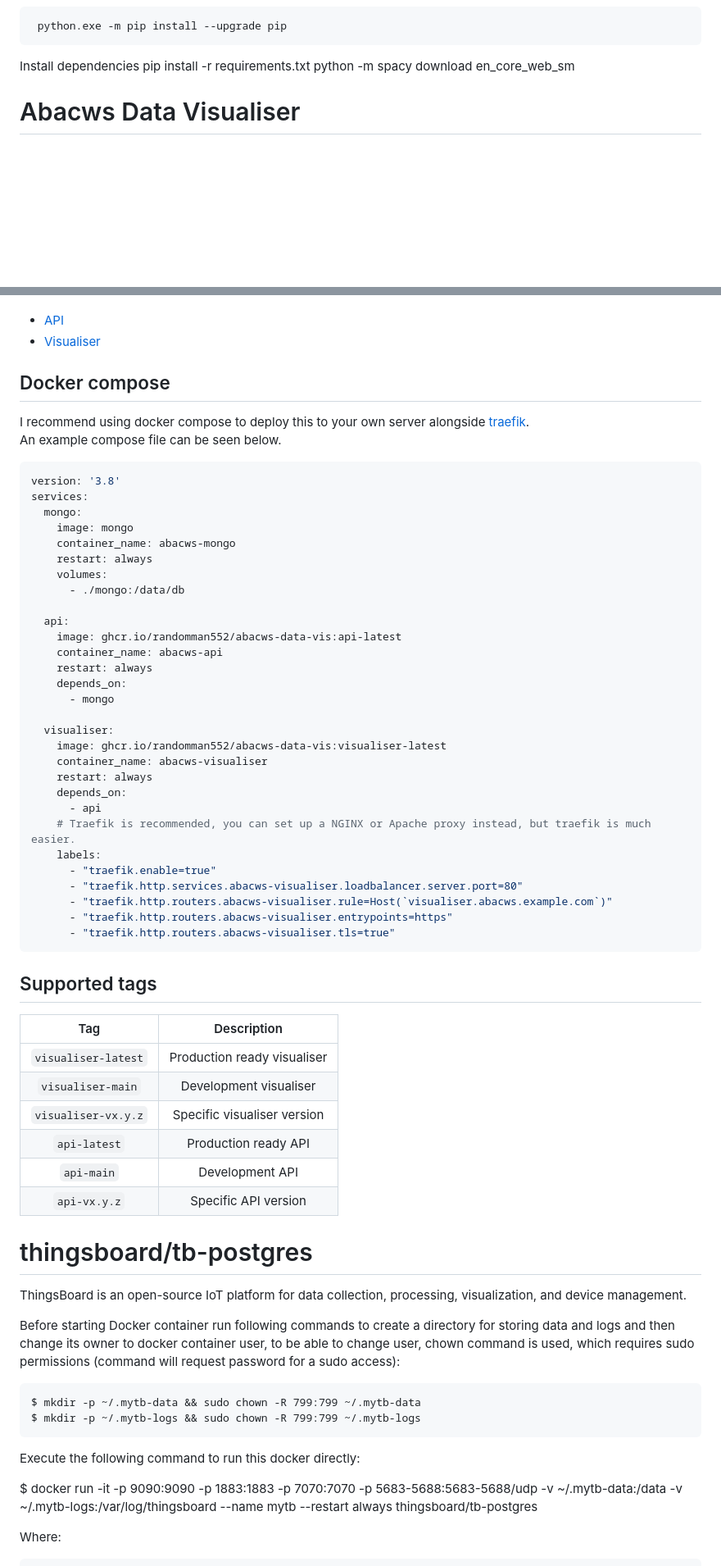
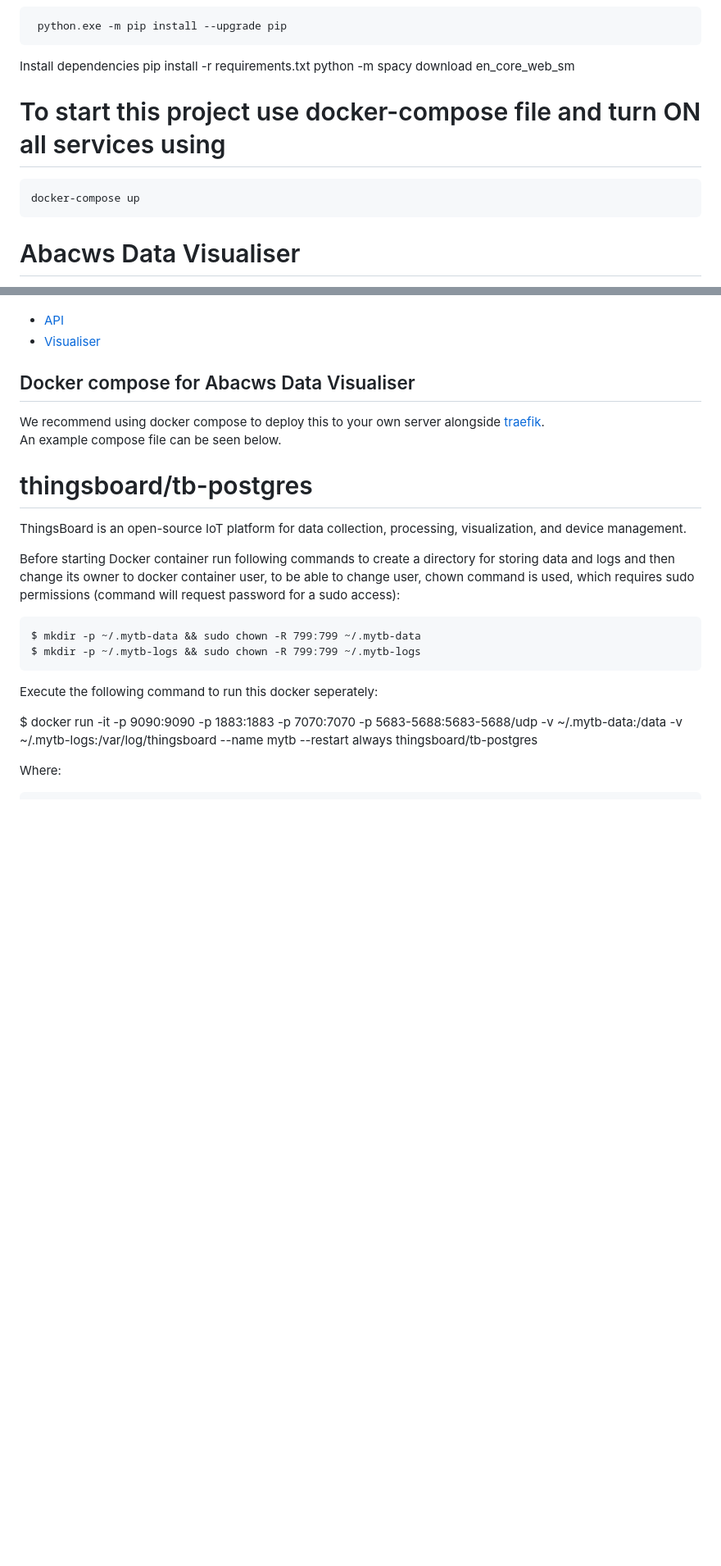
Before and after one commit to suhasdevmane/abacws-chatbot, a Markdown page: README.md, 2 parts joined by grey strips. Shown at 82% size. Rendered like a GitHub page; blank space fills up the shorter version.

````diff
--- a/README.md
+++ b/README.md
@@ -22,7 +22,10 @@ Install dependencies
 pip install -r requirements.txt
 python -m spacy download en_core_web_sm
 
-
+# To start this project use docker-compose file and turn ON all services using
+```
+docker-compose up
+```
 
 # Abacws Data Visualiser
 Web application made to visualise IoT data for devices in the Abacws building at Cardiff University.\
@@ -37,63 +40,19 @@ You can view the documentation for the two separate services in their respective
 - [API](./api/README.md)
 - [Visualiser](./visualiser/README.md)
 
-## Docker compose
-I recommend using docker compose to deploy this to your own server alongside [traefik](https://traefik.io/traefik/).\
+## Docker compose for Abacws Data Visualiser
+We recommend using docker compose to deploy this to your own server alongside [traefik](https://traefik.io/traefik/).\
 An example compose file can be seen below.
 
-```yml
-version: '3.8'
-services:
-  mongo:
-    image: mongo
-    container_name: abacws-mongo
-    restart: always
-    volumes:
-      - ./mongo:/data/db
-
-  api:
-    image: ghcr.io/randomman552/abacws-data-vis:api-latest
-    container_name: abacws-api
-    restart: always
-    depends_on:
-      - mongo
-
-  visualiser:
-    image: ghcr.io/randomman552/abacws-data-vis:visualiser-latest
-    container_name: abacws-visualiser
-    restart: always
-    depends_on:
-      - api
-    # Traefik is recommended, you can set up a NGINX or Apache proxy instead, but traefik is much easier.
-    labels:
-      - "traefik.enable=true"
-      - "traefik.http.services.abacws-visualiser.loadbalancer.server.port=80"
-      - "traefik.http.routers.abacws-visualiser.rule=Host(`visualiser.abacws.example.com`)"
-      - "traefik.http.routers.abacws-visualiser.entrypoints=https"
-      - "traefik.http.routers.abacws-visualiser.tls=true"
-```
-
-## Supported tags
-| Tag                 | Description                 |
-|:-------------------:|:---------------------------:|
-| `visualiser-latest` | Production ready visualiser |
-| `visualiser-main`   | Development visualiser      |
-| `visualiser-vx.y.z`  | Specific visualiser version |
-| `api-latest`        | Production ready API        |
-| `api-main`          | Development API             |
-| `api-vx.y.z`         | Specific API version        |
-
-
-
- # thingsboard/tb-postgres
- ThingsBoard is an open-source IoT platform for data collection, processing, visualization, and device management.
+# thingsboard/tb-postgres
+ThingsBoard is an open-source IoT platform for data collection, processing, visualization, and device management.
 
 Before starting Docker container run following commands to create a directory for storing data and logs and then change its owner to docker container user, to be able to change user, chown command is used, which requires sudo permissions (command will request password for a sudo access):
 ```
 $ mkdir -p ~/.mytb-data && sudo chown -R 799:799 ~/.mytb-data
 $ mkdir -p ~/.mytb-logs && sudo chown -R 799:799 ~/.mytb-logs
 ```
-Execute the following command to run this docker directly:
+Execute the following command to run this docker seperately:
 
 $ docker run -it -p 9090:9090 -p 1883:1883 -p 7070:7070 -p 5683-5688:5683-5688/udp -v ~/.mytb-data:/data -v ~/.mytb-logs:/var/log/thingsboard --name mytb --restart always thingsboard/tb-postgres
 
````
